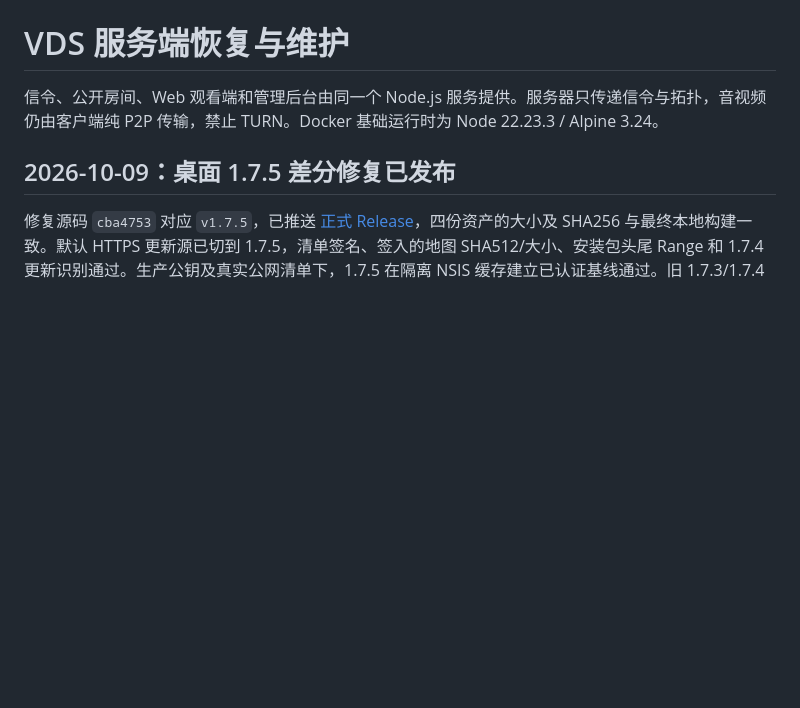
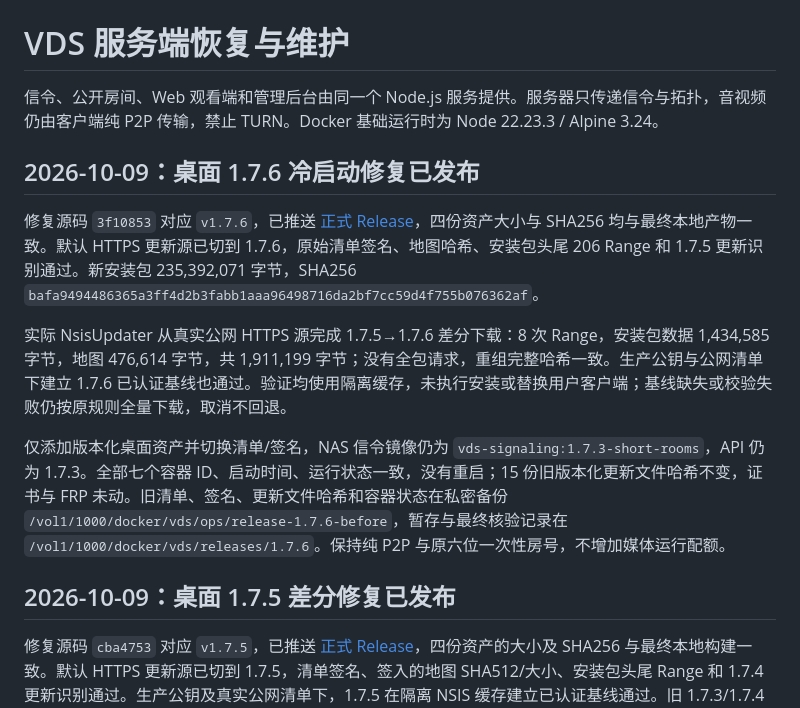
Before and after one commit to M4rkzzz/VDS, a Markdown page: docs/SERVER_OPERATIONS.md, the part around the change. GitHub-like rendering; blank space fills up the shorter version.

Commit message:
Record verified 1.7.6 startup recovery release

```diff
--- a/docs/SERVER_OPERATIONS.md
+++ b/docs/SERVER_OPERATIONS.md
@@ -1,6 +1,14 @@
 # VDS 服务端恢复与维护
 
 信令、公开房间、Web 观看端和管理后台由同一个 Node.js 服务提供。服务器只传递信令与拓扑，音视频仍由客户端纯 P2P 传输，禁止 TURN。Docker 基础运行时为 Node 22.23.3 / Alpine 3.24。
+
+## 2026-10-09：桌面 1.7.6 冷启动修复已发布
+
+修复源码 `3f10853` 对应 `v1.7.6`，已推送 [正式 Release](https://github.com/M4rkzzz/VDS/releases/tag/v1.7.6)，四份资产大小与 SHA256 均与最终本地产物一致。默认 HTTPS 更新源已切到 1.7.6，原始清单签名、地图哈希、安装包头尾 206 Range 和 1.7.5 更新识别通过。新安装包 235,392,071 字节，SHA256 `bafa9494486365a3ff4d2b3fabb1aaa96498716da2bf7cc59d4f755b076362af`。
+
+实际 NsisUpdater 从真实公网 HTTPS 源完成 1.7.5→1.7.6 差分下载：8 次 Range，安装包数据 1,434,585 字节，地图 476,614 字节，共 1,911,199 字节；没有全包请求，重组完整哈希一致。生产公钥与公网清单下建立 1.7.6 已认证基线也通过。验证均使用隔离缓存，未执行安装或替换用户客户端；基线缺失或校验失败仍按原规则全量下载，取消不回退。
+
+仅添加版本化桌面资产并切换清单/签名，NAS 信令镜像仍为 `vds-signaling:1.7.3-short-rooms`，API 仍为 1.7.3。全部七个容器 ID、启动时间、运行状态一致，没有重启；15 份旧版本化更新文件哈希不变，证书与 FRP 未动。旧清单、签名、更新文件哈希和容器状态在私密备份 `/vol1/1000/docker/vds/ops/release-1.7.6-before`，暂存与最终核验记录在 `/vol1/1000/docker/vds/releases/1.7.6`。保持纯 P2P 与原六位一次性房号，不增加媒体运行配额。
 
 ## 2026-10-09：桌面 1.7.5 差分修复已发布
 
```
Also changed, not shown: MEDIA_REFACTOR_PLAN.md (+4 -4 lines), docs/PROJECT_STATUS.md (+6 -2 lines).
